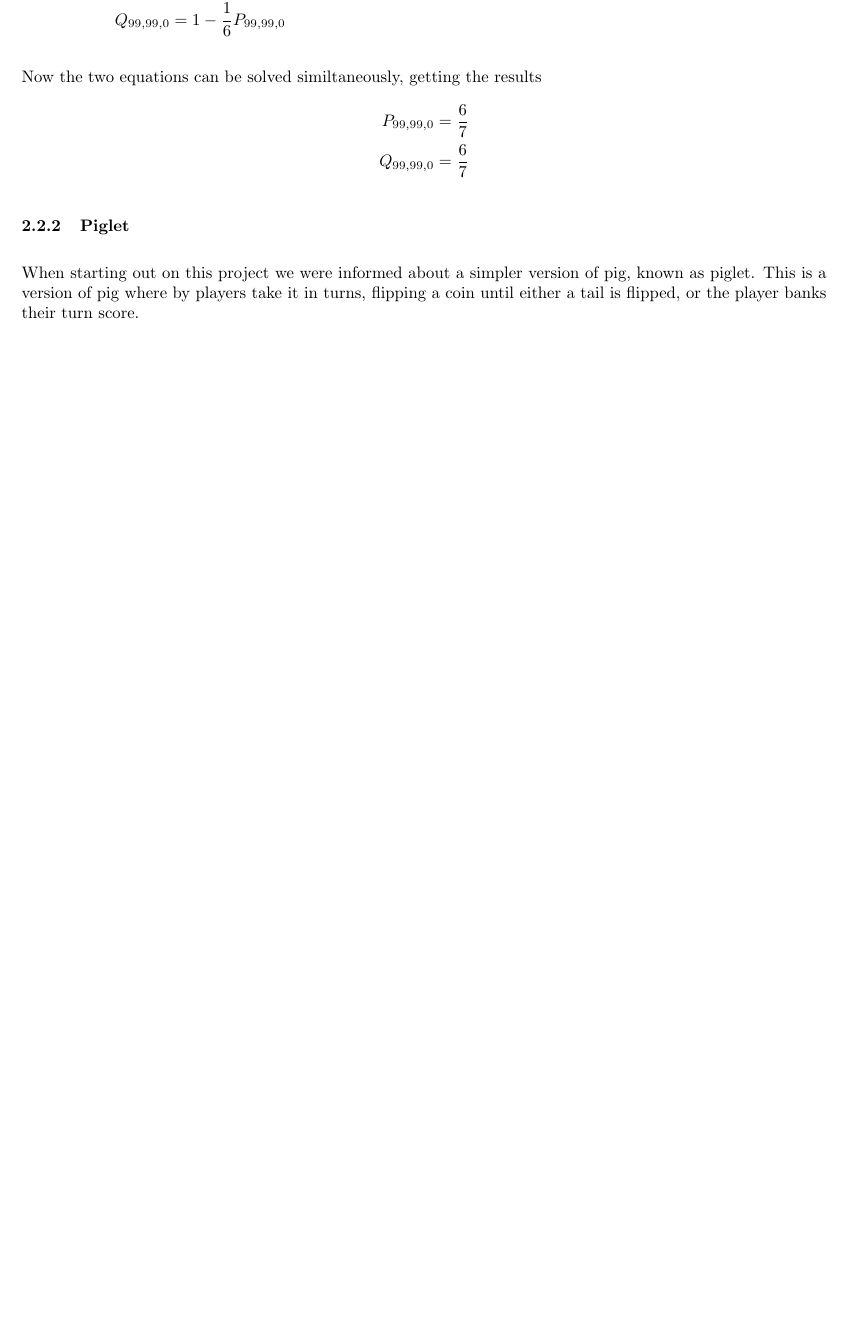
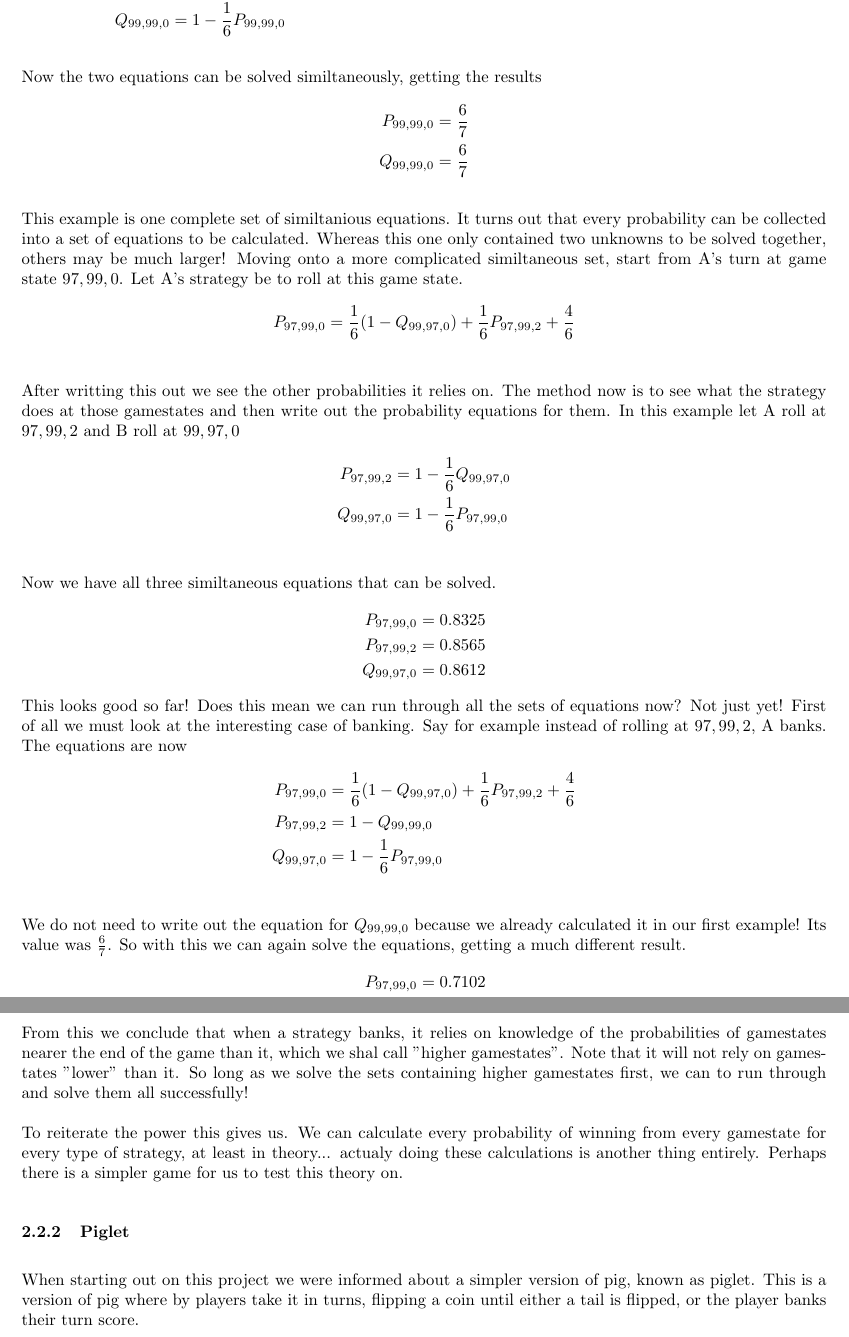
Before and after one commit to Antzy21/Pig-Dice-Game-Analysis, a LaTeX paper (LaTeX Report/Finding the optimal stategy for the dice game 'Pig'.tex): part of page 9 of 14 before the commit and two parts of pages 9 and 10 of 15 after it, the two joined at a grey line, cut so that both start at the same text, the shorter picture padded with empty space. Compiled offline with pdfLaTeX.

Commit message:
Finished Similtaneous equation section

```diff
--- a/LaTeX Report/Finding the optimal stategy for the dice game 'Pig'.tex
+++ b/LaTeX Report/Finding the optimal stategy for the dice game 'Pig'.tex
@@ -277,7 +277,46 @@ Now the two equations can be solved similtaneously, getting the results
 	Q_{99,99,0} &= \frac{6}{7}
 \end{align*}
 
-
+This example is one complete set of similtanious equations. It turns out that every probability can be collected into a set of equations to be calculated.
+Whereas this one only contained two unknowns to be solved together, others may be much larger!
+Moving onto a more complicated similtaneous set, start from A's turn at game state $97,99,0$. Let A's strategy be to roll at this game state.
+\begin{align*}
+	P_{97,99,0} &= \frac{1}{6}(1 - Q_{99,97,0})+\frac{1}{6}P_{97,99,2}+\frac{4}{6}\\
+\end{align*}
+After writting this out we see the other probabilities it relies on. The method now is to see what the strategy does at those gamestates and then write out the probability equations for them.
+In this example let A roll at $97,99,2$ and B roll at $99,97,0$
+\begin{align*}
+	P_{97,99,2} &= 1 - \frac{1}{6}Q_{99,97,0}\\
+	Q_{99,97,0} &= 1 - \frac{1}{6}P_{97,99,0}\\
+\end{align*}
+Now we have all three similtaneous equations that can be solved.
+\begin{align*}
+	P_{97,99,0} &= 0.8325\\
+	P_{97,99,2} &= 0.8565\\
+	Q_{99,97,0} &= 0.8612
+\end{align*}
+This looks good so far! Does this mean we can run through all the sets of equations now?
+Not just yet! First of all we must look at the interesting case of banking. Say for example instead of rolling at $97,99,2$, A banks.
+The equations are now
+\begin{align*}
+	P_{97,99,0} &= \frac{1}{6}(1 - Q_{99,97,0})+\frac{1}{6}P_{97,99,2}+\frac{4}{6}\\
+	P_{97,99,2} &= 1 - Q_{99,99,0}\\
+	Q_{99,97,0} &= 1 - \frac{1}{6}P_{97,99,0}\\
+\end{align*}
+We do not need to write out the equation for $Q_{99,99,0}$ because we already calculated it in our first example! Its value was $\frac{6}{7}$.
+So with this we can again solve the equations, getting a much different result.
+\begin{align*}
+	P_{97,99,0} &= 0.7102\\
+	P_{97,99,2} &= 0.1429\\
+	Q_{99,97,0} &= 0.8816
+\end{align*}
+From this we conclude that when a strategy banks, it relies on knowledge of the probabilities of gamestates nearer the end of the game than it, which we shal call "higher gamestates".
+Note that it will not rely on gamestates "lower" than it.
+So long as we solve the sets containing higher gamestates first, we can to run through and solve them all successfully!
+\\
+\\
+To reiterate the power this gives us. We can calculate every probability of winning from every gamestate for every type of strategy, at least in theory... actualy doing these calculations is another thing entirely.
+Perhaps there is a simpler game for us to test this theory on.
 
 
 % Outline how to solve for the probabilities by similitanious equations.
```
Also changed, not shown: LaTeX Report/Finding the optimal stategy for the dice game 'Pig'.tex (8 more changed lines).
